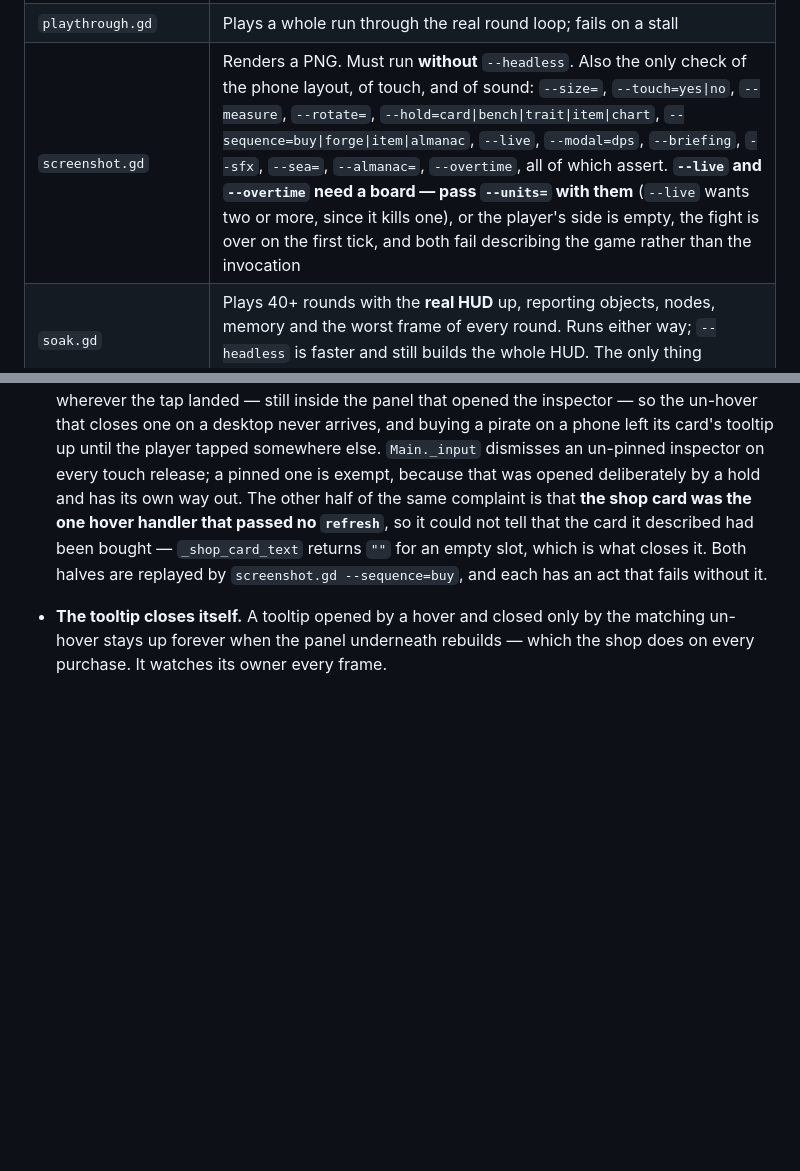
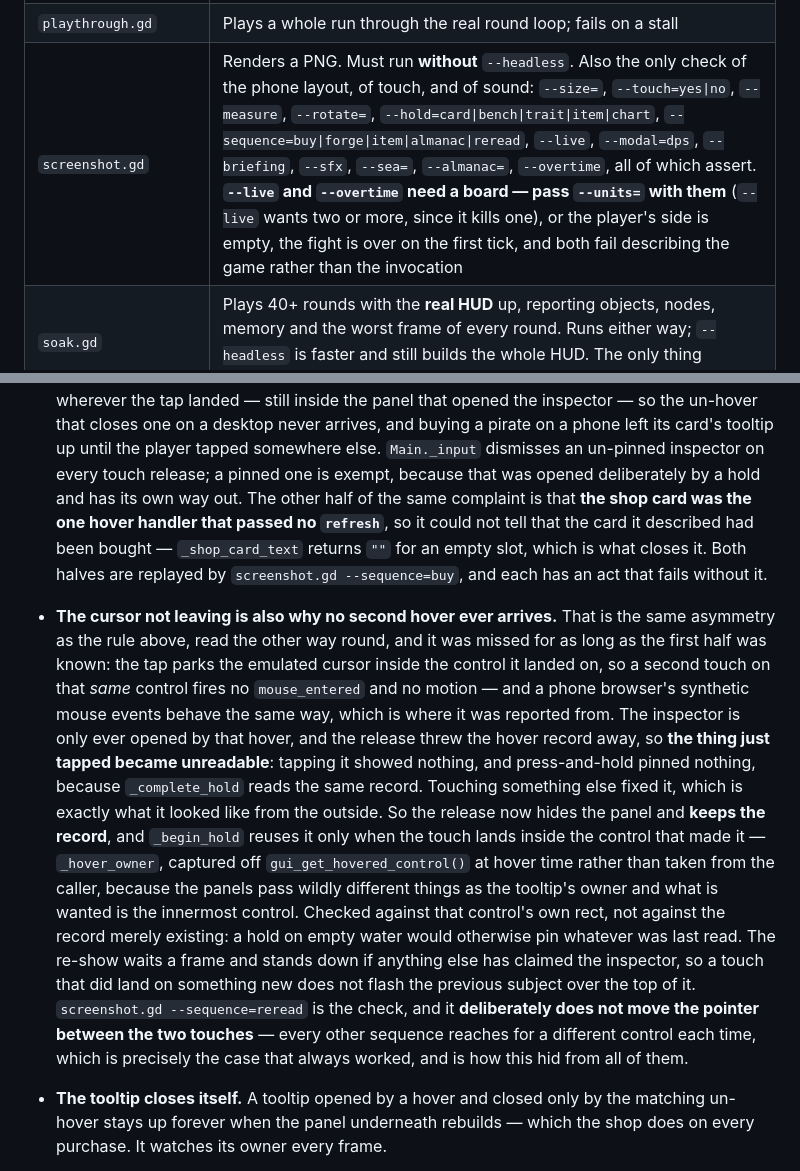
Before and after one commit to treeko11/blacktide-tactics, a Markdown page: CLAUDE.md, 2 parts joined by grey strips. Drawn GitHub-style; blank space fills up the shorter version.

Commit message:
Record the second half of the touch-hover rule
The first half - a tap must close the inspector itself, because the
un-hover never arrives - was already written down. The same parked cursor
is why no second hover arrives either, and that half cost a bug report.

Also lists --sequence=reread in the tools table.

Co-Authored-By: Claude Opus 5 <noreply@anthropic.com>

```diff
--- a/CLAUDE.md
+++ b/CLAUDE.md
@@ -26,7 +26,7 @@ that needs no engine, and say plainly in the commit message that code is
 |---|---|
 | `run_tests.gd` | The suite. `Test.bat`, or `--script res://tools/run_tests.gd`. A bare word filters to the files whose path contains it — `Test.bat tooltip` — and `-v` lists every test rather than a per-file line |
 | `playthrough.gd` | Plays a whole run through the real round loop; fails on a stall |
-| `screenshot.gd` | Renders a PNG. Must run **without** `--headless`. Also the only check of the phone layout, of touch, and of sound: `--size=`, `--touch=yes\|no`, `--measure`, `--rotate=`, `--hold=card\|bench\|trait\|item\|chart`, `--sequence=buy\|forge\|item\|almanac`, `--live`, `--modal=dps`, `--briefing`, `--sfx`, `--sea=`, `--almanac=`, `--overtime`, all of which assert. **`--live` and `--overtime` need a board — pass `--units=` with them** (`--live` wants two or more, since it kills one), or the player's side is empty, the fight is over on the first tick, and both fail describing the game rather than the invocation |
+| `screenshot.gd` | Renders a PNG. Must run **without** `--headless`. Also the only check of the phone layout, of touch, and of sound: `--size=`, `--touch=yes\|no`, `--measure`, `--rotate=`, `--hold=card\|bench\|trait\|item\|chart`, `--sequence=buy\|forge\|item\|almanac\|reread`, `--live`, `--modal=dps`, `--briefing`, `--sfx`, `--sea=`, `--almanac=`, `--overtime`, all of which assert. **`--live` and `--overtime` need a board — pass `--units=` with them** (`--live` wants two or more, since it kills one), or the player's side is empty, the fight is over on the first tick, and both fail describing the game rather than the invocation |
 | `soak.gd` | Plays 40+ rounds with the **real HUD** up, reporting objects, nodes, memory and the worst frame of every round. Runs either way; `--headless` is faster and still builds the whole HUD. The only thing watching for a frame that never ends |
 | `creep_balance.gd` | Win rate against every monster wave, per stage and round |
 | `fight_pacing.gd` | How long fights actually last. `--runs=` measures real runs; `--matched` fights boards built to the same budget, which is the only way to tell a bad curve from an honest blowout; `--isolate` moves unit count, stars and items one at a time; `--blowouts` reports what the quickest fights looked like from the inside; `--creep` fights the monster waves with one *seeded* run's fleets, which is the only way to compare two builds on the same boards |
@@ -648,6 +648,30 @@ Each of these cost a debugging session or settles a design argument.
   `_shop_card_text` returns `""` for an empty slot, which is what closes it. Both
   halves are replayed by `screenshot.gd --sequence=buy`, and each has an act that
   fails without it.
+- **The cursor not leaving is also why no second hover ever arrives.** That is
+  the same asymmetry as the rule above, read the other way round, and it was
+  missed for as long as the first half was known: the tap parks the emulated
+  cursor inside the control it landed on, so a second touch on that *same*
+  control fires no `mouse_entered` and no motion — and a phone browser's
+  synthetic mouse events behave the same way, which is where it was reported
+  from. The inspector is only ever opened by that hover, and the release threw
+  the hover record away, so **the thing just tapped became unreadable**: tapping
+  it showed nothing, and press-and-hold pinned nothing, because `_complete_hold`
+  reads the same record. Touching something else fixed it, which is exactly what
+  it looked like from the outside. So the release now hides the panel and
+  **keeps the record**, and `_begin_hold` reuses it only when the touch lands
+  inside the control that made it — `_hover_owner`, captured off
+  `gui_get_hovered_control()` at hover time rather than taken from the caller,
+  because the panels pass wildly different things as the tooltip's owner and
+  what is wanted is the innermost control. Checked against that control's own
+  rect, not against the record merely existing: a hold on empty water would
+  otherwise pin whatever was last read. The re-show waits a frame and stands
+  down if anything else has claimed the inspector, so a touch that did land on
+  something new does not flash the previous subject over the top of it.
+  `screenshot.gd --sequence=reread` is the check, and it **deliberately does not
+  move the pointer between the two touches** — every other sequence reaches for
+  a different control each time, which is precisely the case that always
+  worked, and is how this hid from all of them.
 - **The tooltip closes itself.** A tooltip opened by a hover and closed only by
   the matching un-hover stays up forever when the panel underneath rebuilds —
   which the shop does on every purchase. It watches its owner every frame.
```
